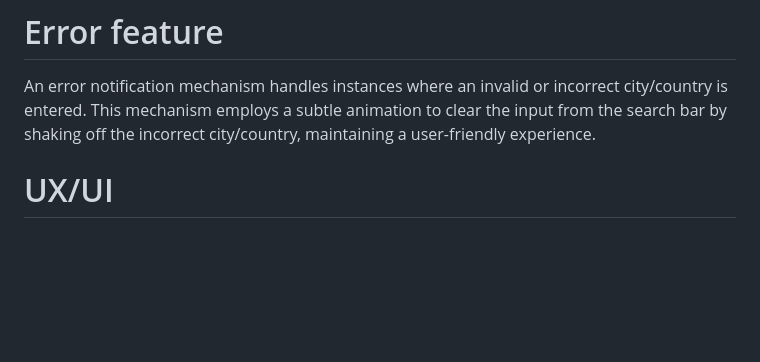
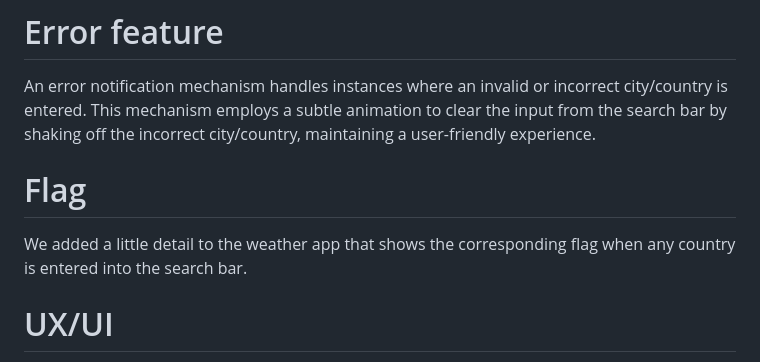
Before and after one commit to Aofficial0/Weather-App, a Markdown page: README.md, the part around the change. Drawn GitHub-style; blank space fills up the shorter version.

Commit message:
added the flag section to the features

```diff
--- a/README.md
+++ b/README.md
@@ -20,6 +20,9 @@
 
 # Error feature
 An error notification mechanism handles instances where an invalid or incorrect city/country is entered. This mechanism employs a subtle animation to clear the input from the search bar by shaking off the incorrect city/country, maintaining a user-friendly experience.
+
+# Flag
+We added a little detail to the weather app that shows the corresponding flag when any country is entered into the search bar.
 
 # UX/UI
 This app is presented as user focused presenting the relevant information without cluttering the interface. This ensures a seamless user experience wuthout overwhelming the user with too much information or design.
```
